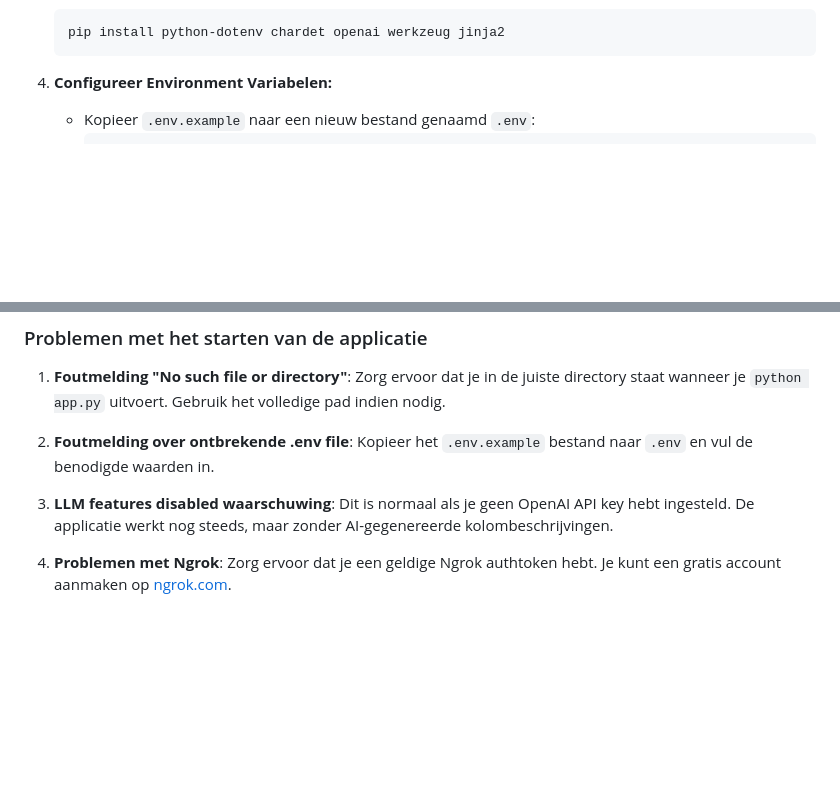
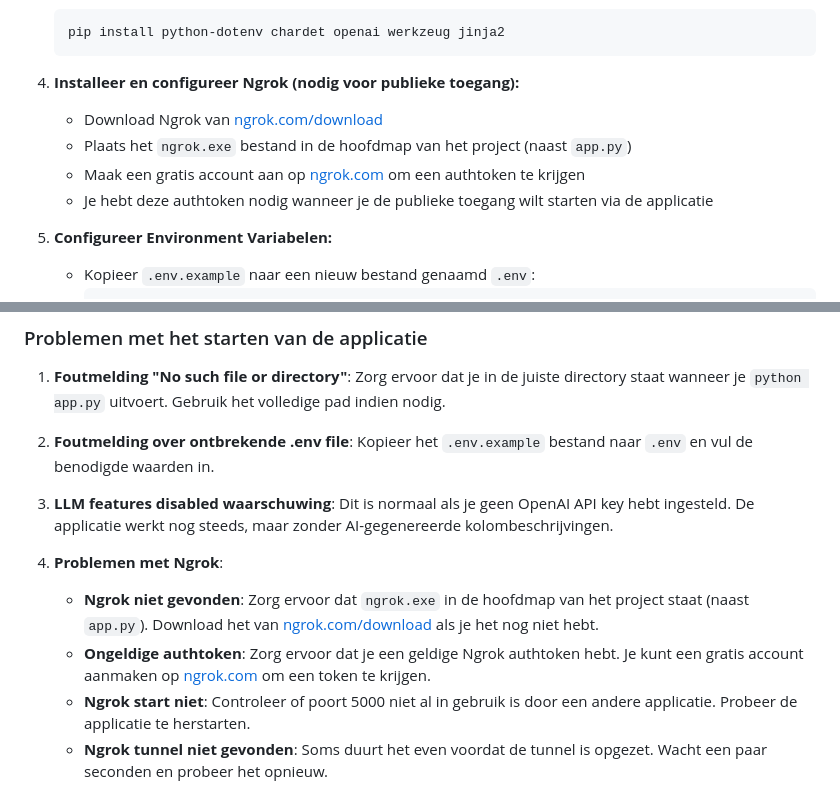
Before and after one commit to maartenkoks/csv-pdf-api-converter, a Markdown page: README.md, 2 parts joined by grey strips. GitHub-like rendering; blank space fills up the shorter version.

Commit message:
Add detailed Ngrok installation and troubleshooting instructions to README.md

````diff
--- a/README.md
+++ b/README.md
@@ -53,7 +53,13 @@ De applicatie kan lokaal worden gedraaid en maakt gebruik van Ngrok (tijdens lok
     pip install python-dotenv chardet openai werkzeug jinja2
     ```
 
-4.  **Configureer Environment Variabelen:**
+4.  **Installeer en configureer Ngrok (nodig voor publieke toegang):**
+    *   Download Ngrok van [ngrok.com/download](https://ngrok.com/download)
+    *   Plaats het `ngrok.exe` bestand in de hoofdmap van het project (naast `app.py`)
+    *   Maak een gratis account aan op [ngrok.com](https://ngrok.com) om een authtoken te krijgen
+    *   Je hebt deze authtoken nodig wanneer je de publieke toegang wilt starten via de applicatie
+
+5.  **Configureer Environment Variabelen:**
     *   Kopieer `.env.example` naar een nieuw bestand genaamd `.env`:
         ```bash
         # Op Windows:
@@ -166,4 +172,8 @@ pip install python-dotenv chardet openai werkzeug jinja2
 
 3. **LLM features disabled waarschuwing**: Dit is normaal als je geen OpenAI API key hebt ingesteld. De applicatie werkt nog steeds, maar zonder AI-gegenereerde kolombeschrijvingen.
 
-4. **Problemen met Ngrok**: Zorg ervoor dat je een geldige Ngrok authtoken hebt. Je kunt een gratis account aanmaken op [ngrok.com](https://ngrok.com).
+4. **Problemen met Ngrok**:
+   - **Ngrok niet gevonden**: Zorg ervoor dat `ngrok.exe` in de hoofdmap van het project staat (naast `app.py`). Download het van [ngrok.com/download](https://ngrok.com/download) als je het nog niet hebt.
+   - **Ongeldige authtoken**: Zorg ervoor dat je een geldige Ngrok authtoken hebt. Je kunt een gratis account aanmaken op [ngrok.com](https://ngrok.com) om een token te krijgen.
+   - **Ngrok start niet**: Controleer of poort 5000 niet al in gebruik is door een andere applicatie. Probeer de applicatie te herstarten.
+   - **Ngrok tunnel niet gevonden**: Soms duurt het even voordat de tunnel is opgezet. Wacht een paar seconden en probeer het opnieuw.
````
